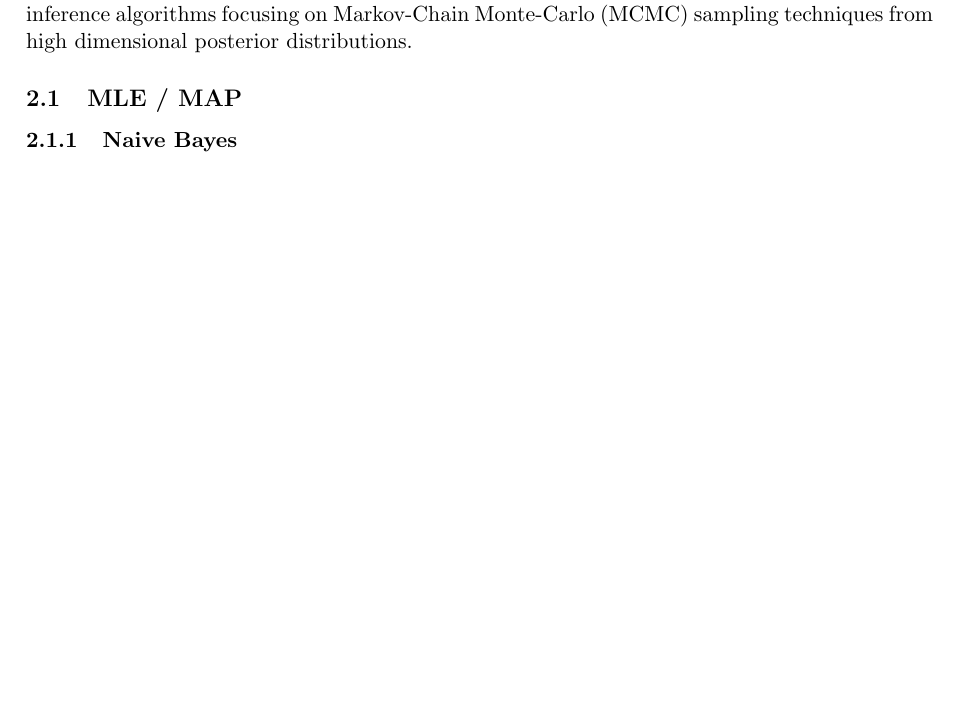
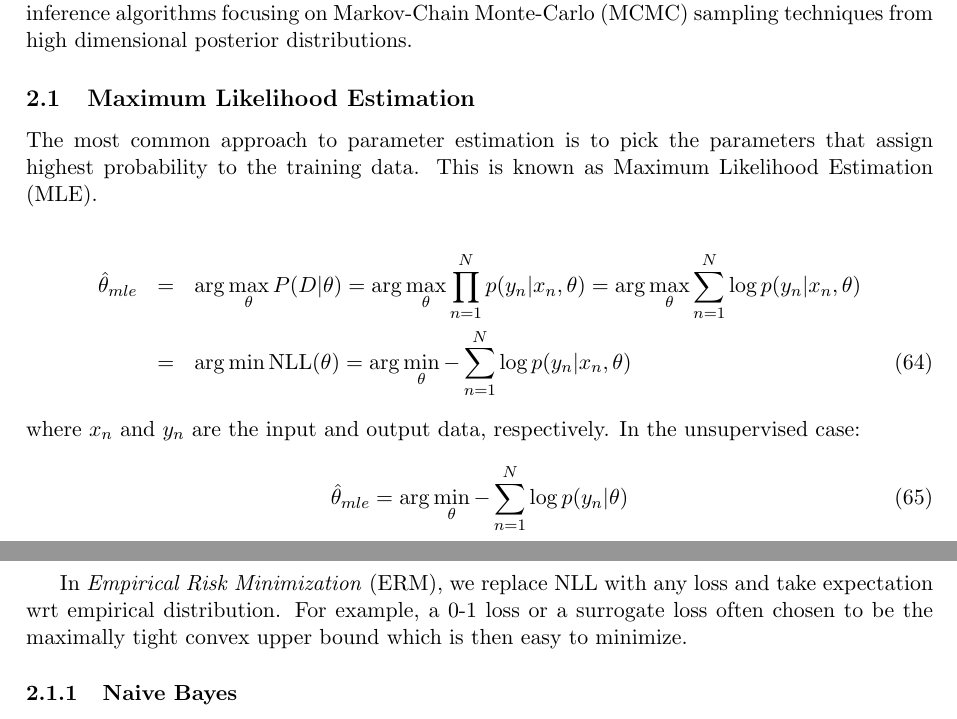
Before and after one commit to vsmolyakov/thesis, a LaTeX document (latex/research_journal.tex, which reads latex/bayes.tex): part of page 19 of 93 before the commit and two parts of pages 19 and 20 of 93 after it, the two joined at a grey line, cut so that both start at the same text, the shorter picture padded with empty space. Compiled offline with pdfLaTeX.

Commit message:
mle and erm

```diff
--- a/latex/bayes.tex
+++ b/latex/bayes.tex
@@ -2,7 +2,20 @@ This section focuses on derivation of Bayesian inference algorithms for a variet
 
 %TODO: note on markov chain techniques (why markov dependency between samples at all)
 
-\subsection{MLE / MAP}
+\subsection{Maximum Likelihood Estimation}
+The most common approach to parameter estimation is to pick the parameters that assign highest probability to the training data. This is known as Maximum Likelihood Estimation (MLE).
+
+\begin{eqnarray}
+    \hat{\theta}_{mle} &=& \arg\max_{\theta} P(D|\theta) = \arg\max_{\theta}\prod_{n=1}^{N}p(y_n|x_n, \theta) = \arg\max_{\theta}\sum_{n=1}^{N}\log p(y_n|x_n,\theta) \nonumber \\
+    &=& \arg\min \mathrm{NLL}(\theta) = \arg\min_{\theta} - \sum_{n=1}^{N}\log p(y_n|x_n,\theta)
+\end{eqnarray}
+where $x_n$ and $y_n$ are the input and output data, respectively. In the unsupervised case:
+\begin{equation}
+ \hat{\theta}_{mle} =  \arg\min_{\theta} - \sum_{n=1}^{N}\log p(y_n|\theta)
+\end{equation}
+
+In \textit{Empirical Risk Minimization} (ERM), we replace NLL with any loss and take expectation wrt empirical distribution. For example, a 0-1 loss or a surrogate loss often chosen to be the maximally tight convex upper bound which is then easy to minimize.
+
 \subsubsection{Naive Bayes}
 Consider discrete-valued features $x \in \{1,...,K\}^{D}$ where $D$ is the number of features and $K$ is the number of distinct values they can take on. The Naive Bayes model assumes conditional independence of random variables $x$ given the class labels $y$, i.e.
 \begin{equation}
```
